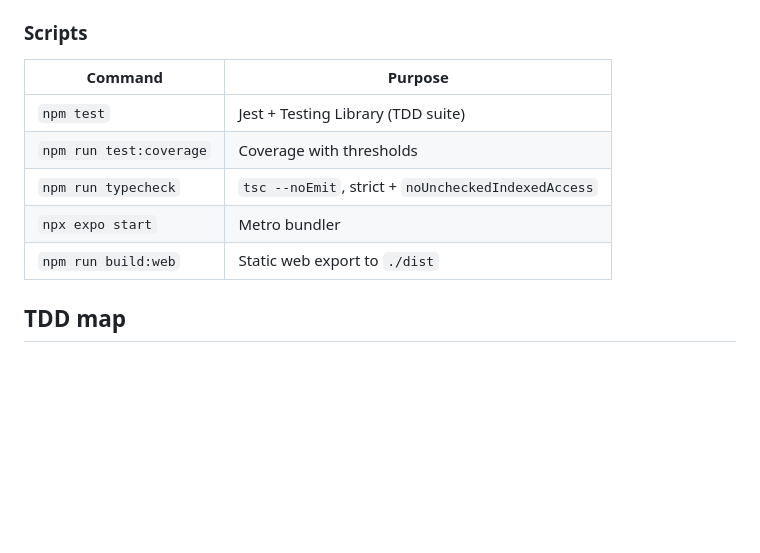
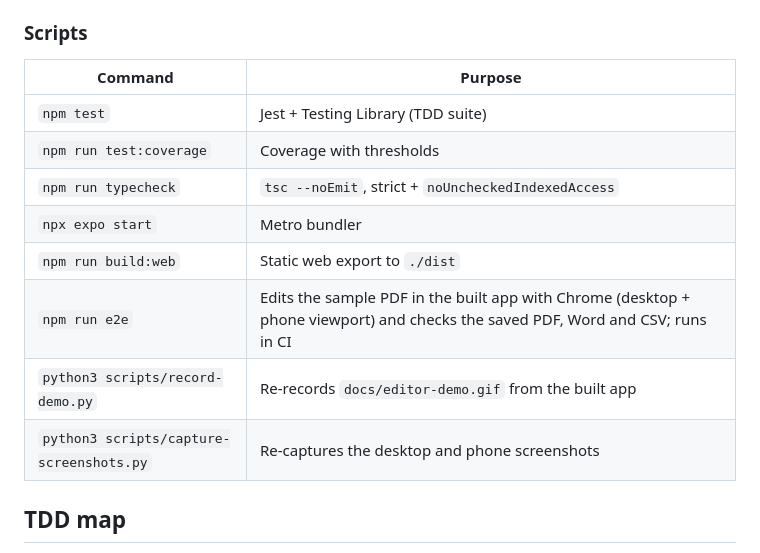
Before and after one commit to alexalghisi/pdf-editor, a Markdown page: README.md, the part around one of its changes. Rendered like a GitHub page; blank space fills up the shorter version.

```diff
--- a/README.md
+++ b/README.md
@@ -152,13 +161,16 @@ site through the `Deploy web app` workflow.
 
 ### Scripts
 
-| Command                 | Purpose                                             |
-| ----------------------- | --------------------------------------------------- |
-| `npm test`              | Jest + Testing Library (TDD suite)                  |
-| `npm run test:coverage` | Coverage with thresholds                            |
-| `npm run typecheck`     | `tsc --noEmit`, strict + `noUncheckedIndexedAccess` |
-| `npx expo start`        | Metro bundler                                       |
-| `npm run build:web`     | Static web export to `./dist`                       |
+| Command                                  | Purpose                                                                                                                         |
+| ---------------------------------------- | ------------------------------------------------------------------------------------------------------------------------------- |
+| `npm test`                               | Jest + Testing Library (TDD suite)                                                                                              |
+| `npm run test:coverage`                  | Coverage with thresholds                                                                                                        |
+| `npm run typecheck`                      | `tsc --noEmit`, strict + `noUncheckedIndexedAccess`                                                                             |
+| `npx expo start`                         | Metro bundler                                                                                                                   |
+| `npm run build:web`                      | Static web export to `./dist`                                                                                                   |
+| `npm run e2e`                            | Edits the sample PDF in the built app with Chrome (desktop + phone viewport) and checks the saved PDF, Word and CSV; runs in CI |
+| `python3 scripts/record-demo.py`         | Re-records `docs/editor-demo.gif` from the built app                                                                            |
+| `python3 scripts/capture-screenshots.py` | Re-captures the desktop and phone screenshots                                                                                   |
 
 ## TDD map
 
```
Also changed, not shown: other parts of README.md (+12 -3 lines), docs/editor-demo.gif, docs/editor-mobile.jpg, docs/editor-web.jpg, 3 other files.
